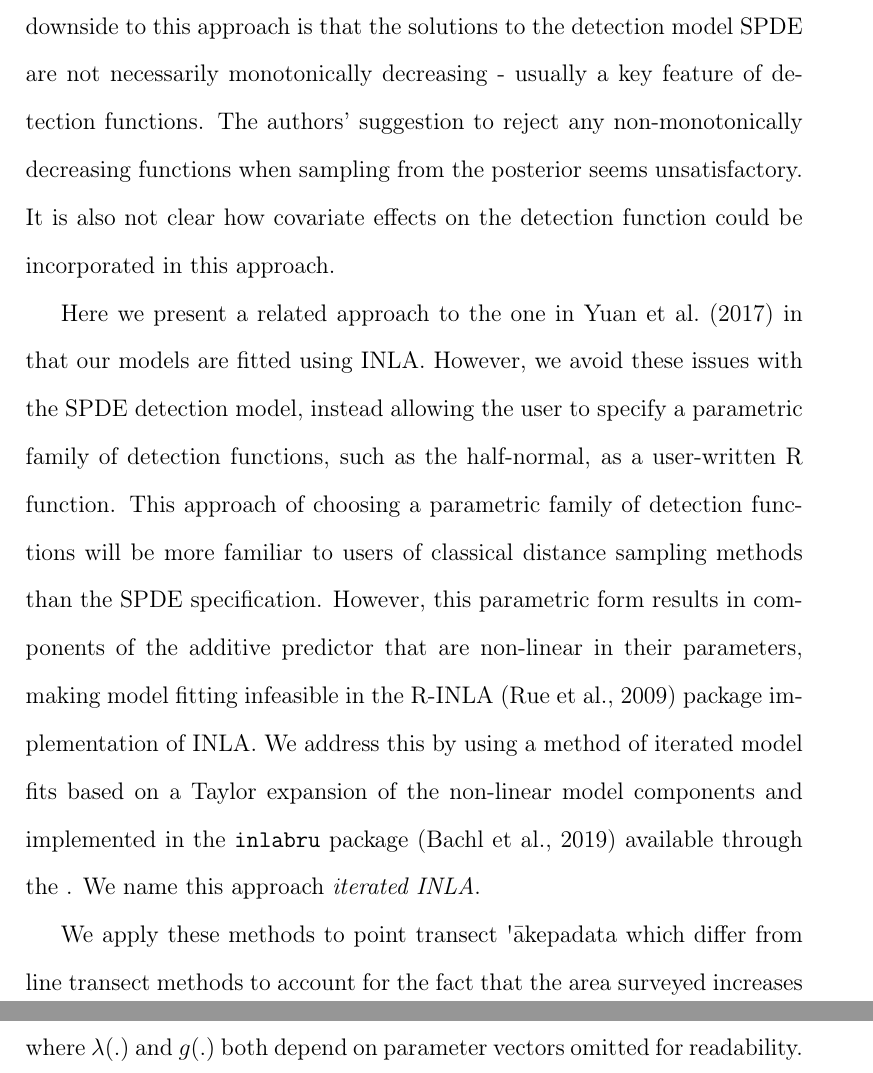
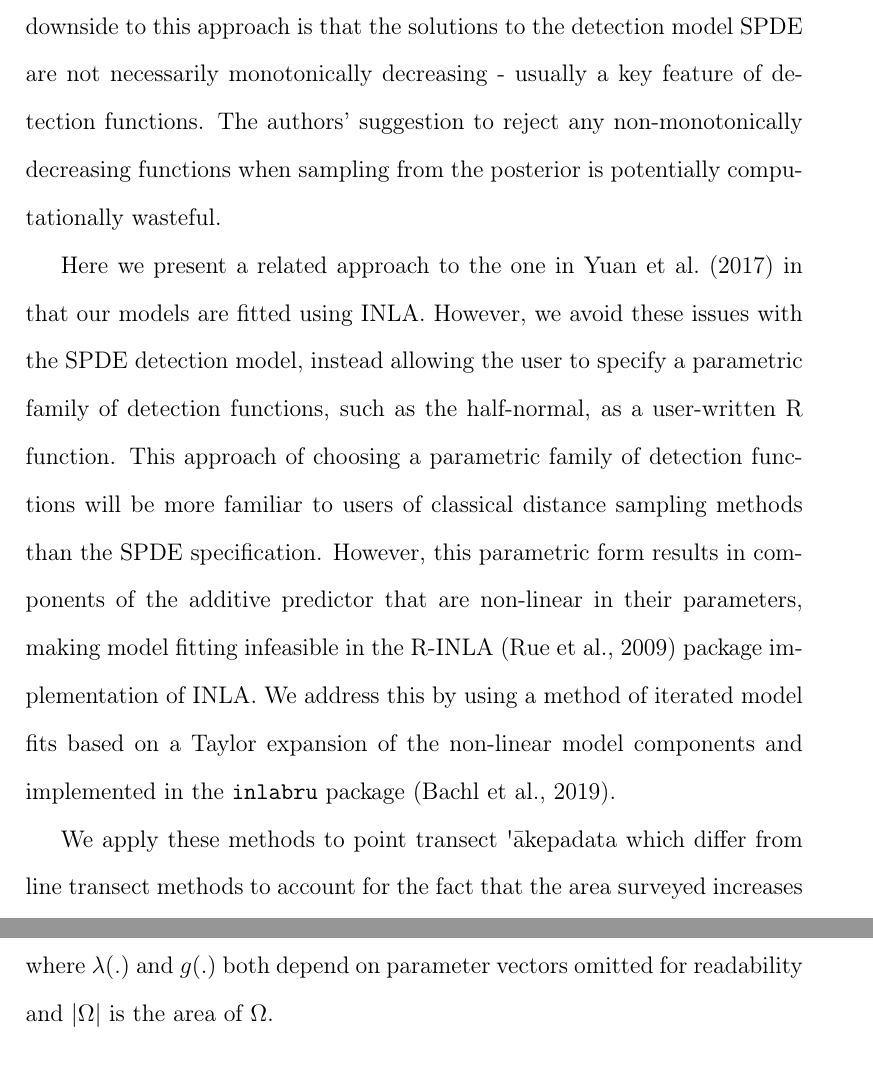
Before and after one commit to ASeatonSpatial/point-transects-paper, a LaTeX paper (paper-v2.tex): two parts of pages 15 and 18 of 49 before the commit and two parts of pages 15 and 19 of 50 after it, joined at a grey line, cut so that both start at the same text. Compiled offline with pdfLaTeX; a missing bibliography style is replaced by a similar one.

Commit message:
start working through Finn comments

```diff
--- a/paper-v2.tex
+++ b/paper-v2.tex
@@ -194,11 +194,11 @@ Concerns about uncertainty propagation can be avoided by using one-stage modelli
 
 The only Bayesian one-stage analysis that does not use MCMC is, to the best of our knowledge, \citet{yuan_point_2017}, who use the approximate Bayesian method of integrated nested Laplace approximations (INLA) \citep{rue_approximate_2009} applied to line transect distance sampling data.  INLA is a popular choice for fitting models with spatially-structured random effects in large or complex spatial domains due to the implementation of a computationally efficient approach based on the construction of a sparse prior precision matrix for the random effect parameters.  This sparse precision matrix specifies a GMRF representation of a Gaussian random field defined as the stationary solutions to an SPDE \citep{lindgren_explicit_2011} (see Section \ref{GMRFexplanation} for more details on this approach).  The finite element methods involved use a flexible triangulation of the spatial domain and have been shown to be more efficient than regular lattice based approaches \citep{simpson_going_2016}, a useful feature for applications with complex boundaries which appear in wildlife survey data such as boundaries formed by coastlines, rivers and other natural features.
 
-\citet{yuan_point_2017} also take a point process perspective and formulate the detection model as a thinning of the full, but imperfectly observed, point pattern.  Key to their approach was formulating the detection model as the solution to an SPDE.  Choosing a B-spline basis and applying finite element methods results in a sparse prior precision matrix for the detection model coefficients which can then be incorporated into INLA using the same machinery as already exists for latent Gaussian precision matrices.  A major downside to this approach is that the solutions to the detection model SPDE are not necessarily monotonically decreasing - usually a key feature of detection functions.  The authors' suggestion to reject any non-monotonically decreasing functions when sampling from the posterior seems unsatisfactory.  It is also not clear how covariate effects on the detection function could be incorporated in this approach.
+\citet{yuan_point_2017} also take a point process perspective and formulate the detection model as a thinning of the full, but imperfectly observed, point pattern.  Key to their approach was formulating the detection model as the solution to an SPDE.  Choosing a B-spline basis and applying finite element methods results in a sparse prior precision matrix for the detection model coefficients which can then be incorporated into INLA using the same machinery as already exists for latent Gaussian precision matrices.  A major downside to this approach is that the solutions to the detection model SPDE are not necessarily monotonically decreasing - usually a key feature of detection functions.  The authors' suggestion to reject any non-monotonically decreasing functions when sampling from the posterior is potentially computationally wasteful.
 
-Here we present a related approach to the one in \citet{yuan_point_2017} in that our models are fitted using INLA.  However, we avoid these issues with the SPDE detection model, instead allowing the user to specify a parametric family of detection functions, such as the half-normal, as a user-written R function.  This approach of choosing a parametric family of detection functions will be more familiar to users of classical distance sampling methods than the SPDE specification.  However, this parametric form results in components of the additive predictor that are non-linear in their parameters, making model fitting infeasible in the \text{R-INLA} \citep{rue_approximate_2009} package implementation of INLA.  We address this by using a method of iterated model fits based on a Taylor expansion of the non-linear model components and implemented in the \texttt{inlabru} package \citep{bachl_inlabru_2019} available through the .  We name this approach \textit{iterated INLA}.
+Here we present a related approach to the one in \citet{yuan_point_2017} in that our models are fitted using INLA.  However, we avoid these issues with the SPDE detection model, instead allowing the user to specify a parametric family of detection functions, such as the half-normal, as a user-written R function.  This approach of choosing a parametric family of detection functions will be more familiar to users of classical distance sampling methods than the SPDE specification.  However, this parametric form results in components of the additive predictor that are non-linear in their parameters, making model fitting infeasible in the \text{R-INLA} \citep{rue_approximate_2009} package implementation of INLA.  We address this by using a method of iterated model fits based on a Taylor expansion of the non-linear model components and implemented in the \texttt{inlabru} package \citep{bachl_inlabru_2019}.
 
-We apply these methods to point transect \akepa data which differ from line transect methods to account for the fact that the area surveyed increases with increasing distance from the transect.  Our analysis is, to the best of our knowledge, the first analysis of point transect distance sampling data formulated as a thinned point process.  However, the point process viewpoint is not new and has been applied numerous times to line transect data \citep{buckland_model-based_2016, johnson_model-based_2010, hedley_spatial_2004,  hogmander_random_1991, stoyan_remark_1982, waagepetersen_likelihood-based_2006}.
+We apply these methods to point transect \akepa data which differ from line transect methods to account for the fact that the area surveyed increases with increasing distance from the transect.  Our analysis is, to the best of our knowledge, the first analysis of point transect distance sampling data formulated as a thinned point process.  However, the point process viewpoint is not new and has been taken numerous times in analyses of line transect data \citep{buckland_model-based_2016, niemi_bayesian_2010, johnson_model-based_2010, waagepetersen_likelihood-based_2006, hedley_spatial_2004,  hogmander_random_1991, stoyan_remark_1982}.
 
 \subsection{Model specification}
 
@@ -224,5 +224,5 @@ The thinned log-Gaussian Cox process likelihood with observed points at location
 \end{equation}
-where $\lambda(.)$ and $g(.)$ both depend on parameter vectors omitted for readability.
+where $\lambda(.)$ and $g(.)$ both depend on parameter vectors omitted for readability and $|\Omega|$ is the area of $\Omega$.
 
 \subsection{Writing the model as a modified Poisson likelihood}
 
```
Also changed, not shown: paper-v2.tex (14 more changed lines).
